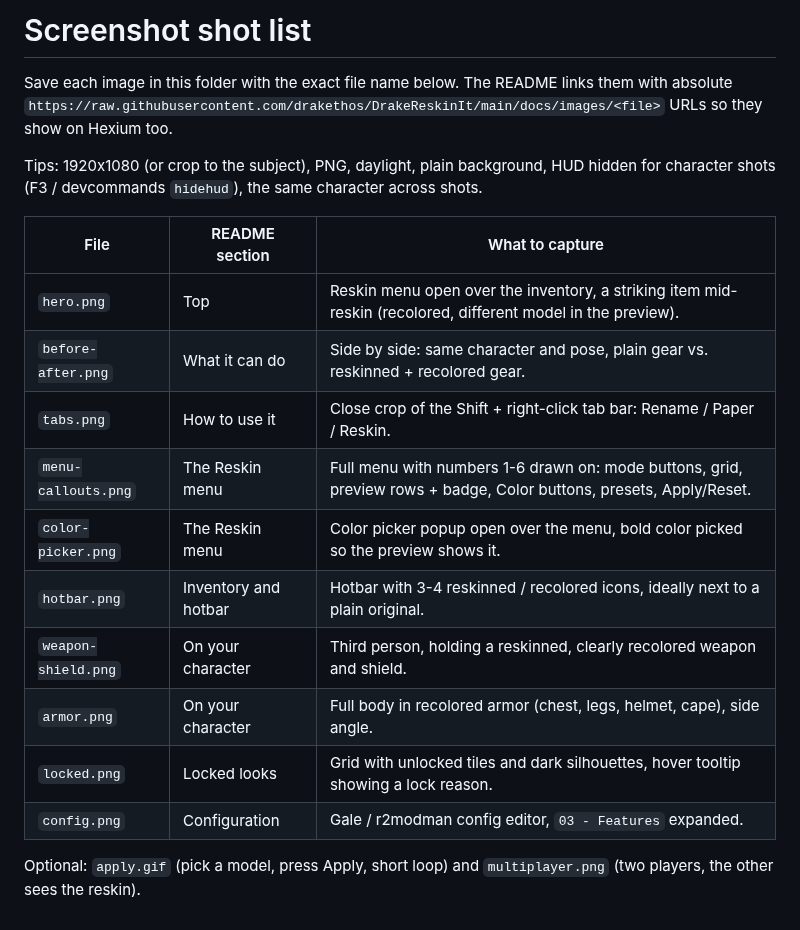
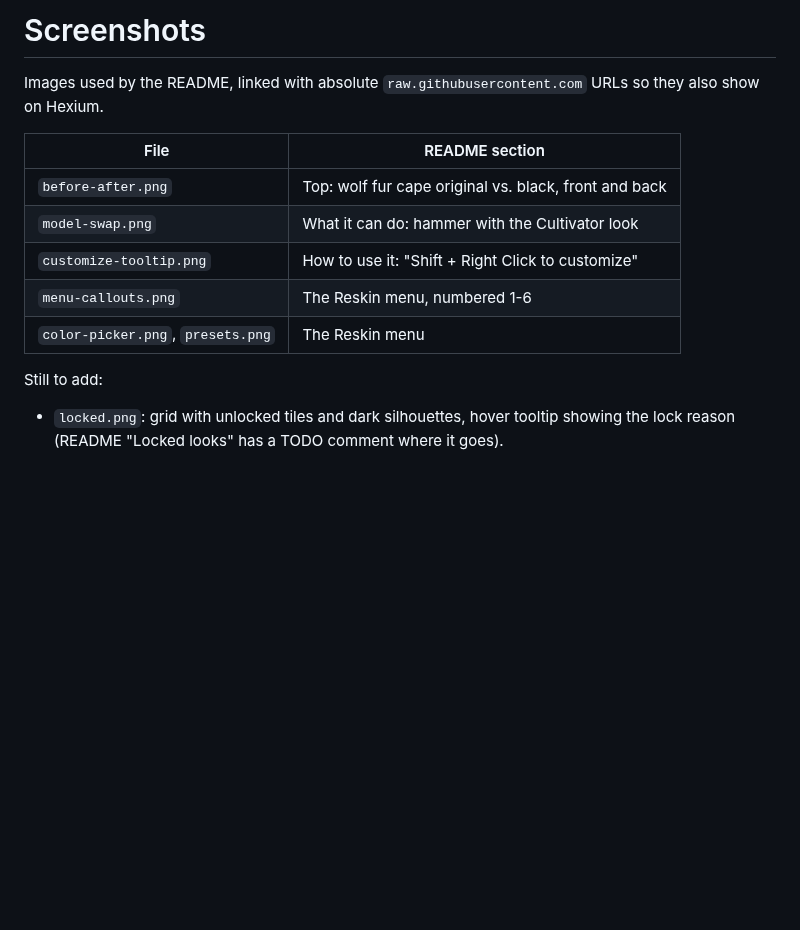
Before and after one commit to drakethos/DrakeReskinIt, a Markdown page: docs/images/SHOTLIST.md, the part around the change. GitHub-like rendering; blank space fills up the shorter version.

```diff
--- a/docs/images/SHOTLIST.md
+++ b/docs/images/SHOTLIST.md
@@ -1,22 +1,15 @@
-# Screenshot shot list
+# Screenshots
 
-Save each image in this folder with the exact file name below. The README links them with absolute
-`https://raw.githubusercontent.com/drakethos/DrakeReskinIt/main/docs/images/<file>` URLs so they show on Hexium too.
+Images used by the README, linked with absolute `raw.githubusercontent.com` URLs so they also show on Hexium.
 
-Tips: 1920x1080 (or crop to the subject), PNG, daylight, plain background, HUD hidden for character shots
-(F3 / devcommands `hidehud`), the same character across shots.
+| File | README section |
+|---|---|
+| `before-after.png` | Top: wolf fur cape original vs. black, front and back |
+| `model-swap.png` | What it can do: hammer with the Cultivator look |
+| `customize-tooltip.png` | How to use it: "Shift + Right Click to customize" |
+| `menu-callouts.png` | The Reskin menu, numbered 1-6 |
+| `color-picker.png`, `presets.png` | The Reskin menu |
 
-| File | README section | What to capture |
-|---|---|---|
-| `hero.png` | Top | Reskin menu open over the inventory, a striking item mid-reskin (recolored, different model in the preview). |
-| `before-after.png` | What it can do | Side by side: same character and pose, plain gear vs. reskinned + recolored gear. |
-| `tabs.png` | How to use it | Close crop of the Shift + right-click tab bar: Rename / Paper / Reskin. |
-| `menu-callouts.png` | The Reskin menu | Full menu with numbers 1-6 drawn on: mode buttons, grid, preview rows + badge, Color buttons, presets, Apply/Reset. |
-| `color-picker.png` | The Reskin menu | Color picker popup open over the menu, bold color picked so the preview shows it. |
-| `hotbar.png` | Inventory and hotbar | Hotbar with 3-4 reskinned / recolored icons, ideally next to a plain original. |
-| `weapon-shield.png` | On your character | Third person, holding a reskinned, clearly recolored weapon and shield. |
-| `armor.png` | On your character | Full body in recolored armor (chest, legs, helmet, cape), side angle. |
-| `locked.png` | Locked looks | Grid with unlocked tiles and dark silhouettes, hover tooltip showing a lock reason. |
-| `config.png` | Configuration | Gale / r2modman config editor, `03 - Features` expanded. |
-
-Optional: `apply.gif` (pick a model, press Apply, short loop) and `multiplayer.png` (two players, the other sees the reskin).
+Still to add:
+- `locked.png`: grid with unlocked tiles and dark silhouettes, hover tooltip showing the lock reason
+  (README "Locked looks" has a TODO comment where it goes).
```
Also changed, not shown: README.md (+8 -16 lines), docs/images/color-picker.png (added), docs/images/customize-tooltip.png (added), docs/images/menu-callouts.png (added), docs/images/model-swap.png (added), docs/images/presets.png (added), 1 other file.
